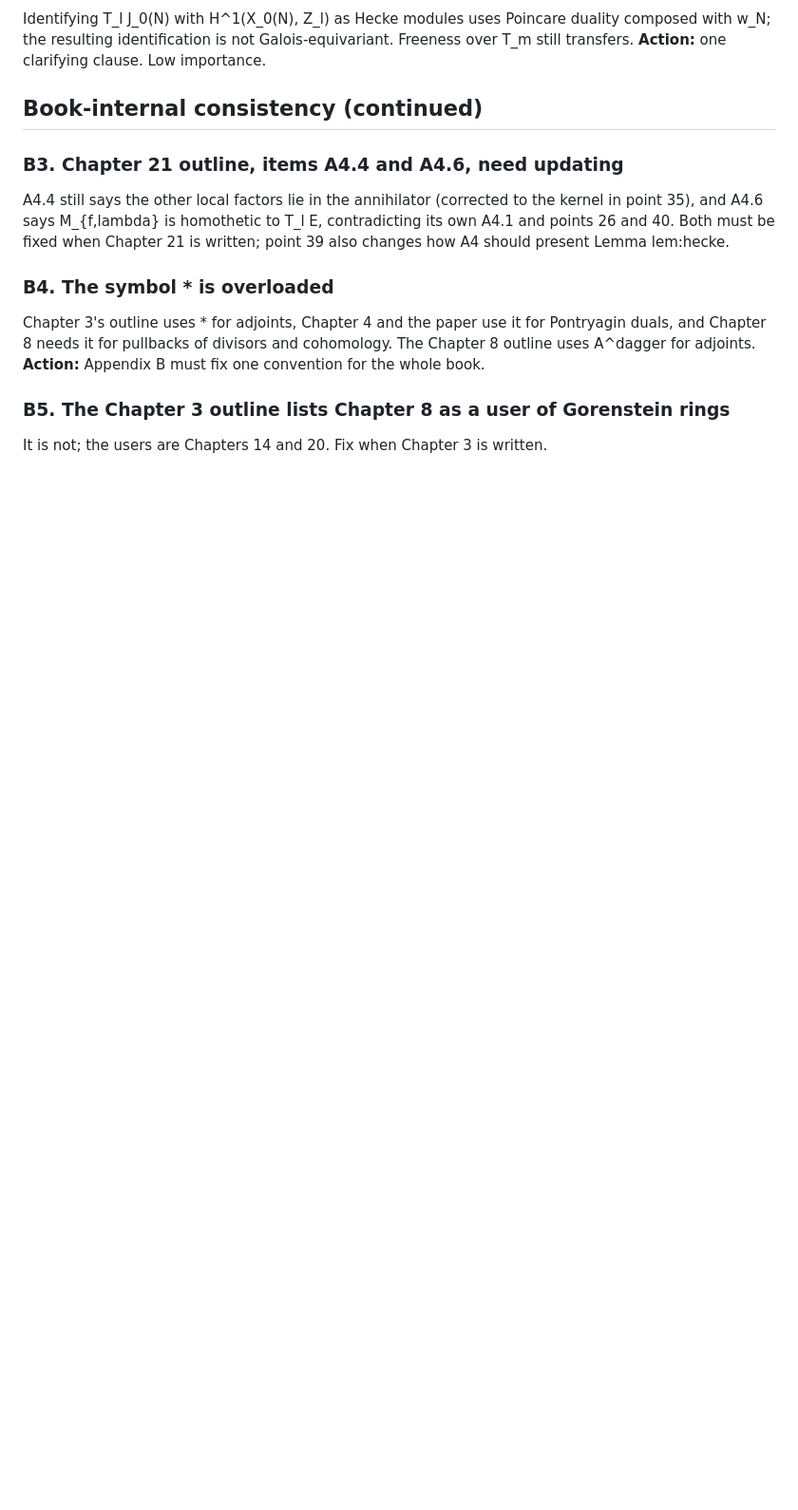
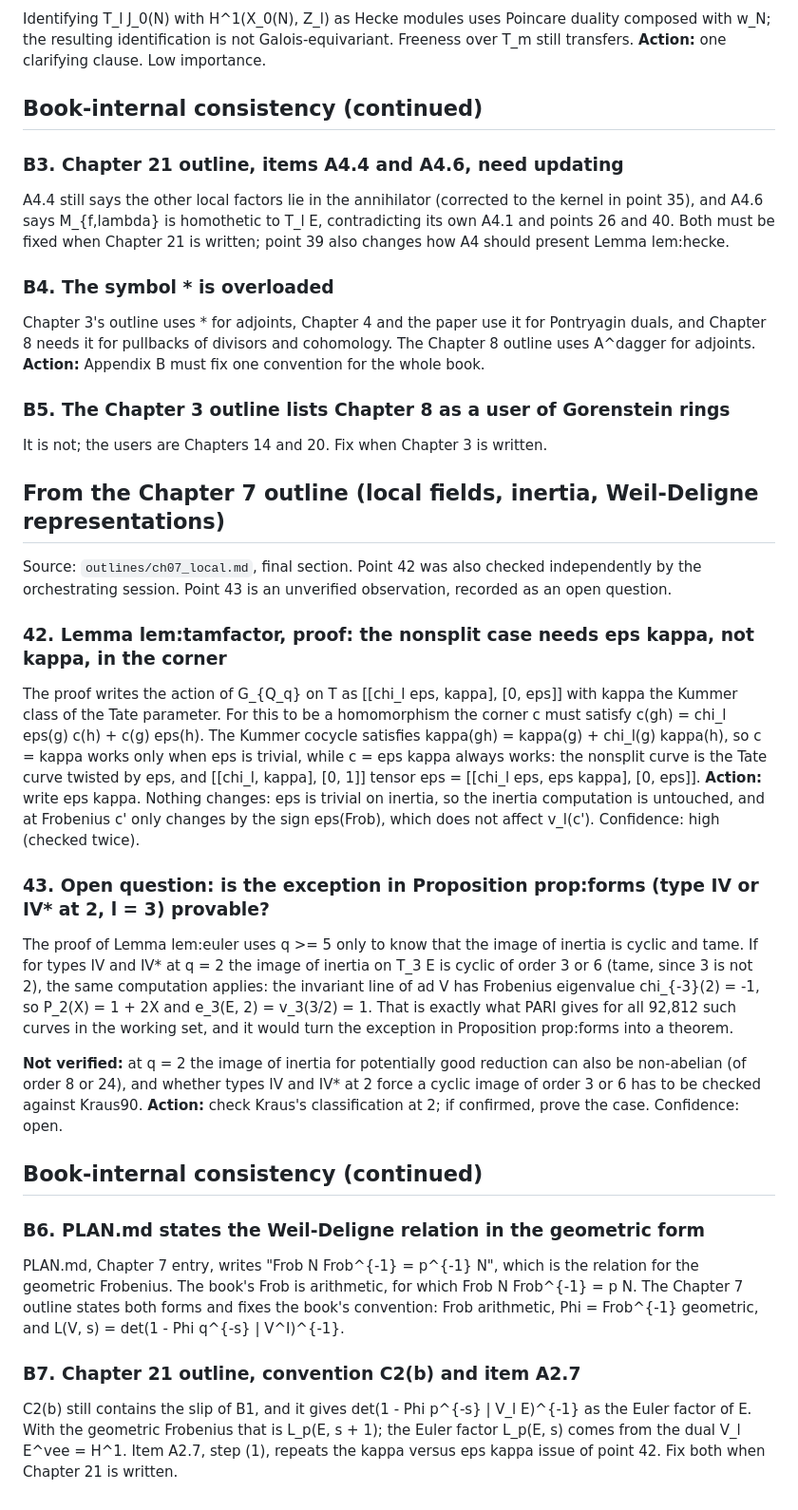
Before and after one commit to dsr001001/modular_math_book, a Markdown page: important/important_notes.md, the part around the change. Shown at 95% size. Drawn GitHub-style; blank space fills up the shorter version.

Commit message:
Finish the Chapter 7 outline and record two more points about the paper
The outline has 53 line-up items in nine sections, a section plan of about
2080 lines and 18 exercises, and fixes the book's Frobenius conventions.
Point 42 (eps kappa in lem:tamfactor), open question 43 (type IV at 2) and
book-internal notes B6 and B7 are added to important_notes.md.

Co-Authored-By: Claude Opus 5.5 <noreply@anthropic.com>
Claude-Session: https://claude.ai/code/session_011gKqxgxPjZy6pG9iLn7DVD

```diff
--- a/important/important_notes.md
+++ b/important/important_notes.md
@@ -451,3 +451,48 @@ needs it for pullbacks of divisors and cohomology. The Chapter 8 outline uses A^
 ### B5. The Chapter 3 outline lists Chapter 8 as a user of Gorenstein rings
 
 It is not; the users are Chapters 14 and 20. Fix when Chapter 3 is written.
+
+## From the Chapter 7 outline (local fields, inertia, Weil-Deligne representations)
+
+Source: `outlines/ch07_local.md`, final section. Point 42 was also checked independently by the
+orchestrating session. Point 43 is an unverified observation, recorded as an open question.
+
+### 42. Lemma lem:tamfactor, proof: the nonsplit case needs eps kappa, not kappa, in the corner
+
+The proof writes the action of G_{Q_q} on T as [[chi_l eps, kappa], [0, eps]] with kappa the Kummer class of
+the Tate parameter. For this to be a homomorphism the corner c must satisfy
+c(gh) = chi_l eps(g) c(h) + c(g) eps(h). The Kummer cocycle satisfies kappa(gh) = kappa(g) + chi_l(g) kappa(h),
+so c = kappa works only when eps is trivial, while c = eps kappa always works: the nonsplit curve is the
+Tate curve twisted by eps, and [[chi_l, kappa], [0, 1]] tensor eps = [[chi_l eps, eps kappa], [0, eps]].
+**Action:** write eps kappa. Nothing changes: eps is trivial on inertia, so the inertia computation is
+untouched, and at Frobenius c' only changes by the sign eps(Frob), which does not affect v_l(c').
+Confidence: high (checked twice).
+
+### 43. Open question: is the exception in Proposition prop:forms (type IV or IV* at 2, l = 3) provable?
+
+The proof of Lemma lem:euler uses q >= 5 only to know that the image of inertia is cyclic and tame. If for
+types IV and IV* at q = 2 the image of inertia on T_3 E is cyclic of order 3 or 6 (tame, since 3 is not 2),
+the same computation applies: the invariant line of ad V has Frobenius eigenvalue chi_{-3}(2) = -1, so
+P_2(X) = 1 + 2X and e_3(E, 2) = v_3(3/2) = 1. That is exactly what PARI gives for all 92,812 such curves in
+the working set, and it would turn the exception in Proposition prop:forms into a theorem.
+
+**Not verified:** at q = 2 the image of inertia for potentially good reduction can also be non-abelian
+(of order 8 or 24), and whether types IV and IV* at 2 force a cyclic image of order 3 or 6 has to be checked
+against Kraus90. **Action:** check Kraus's classification at 2; if confirmed, prove the case. Confidence:
+open.
+
+## Book-internal consistency (continued)
+
+### B6. PLAN.md states the Weil-Deligne relation in the geometric form
+
+PLAN.md, Chapter 7 entry, writes "Frob N Frob^{-1} = p^{-1} N", which is the relation for the geometric
+Frobenius. The book's Frob is arithmetic, for which Frob N Frob^{-1} = p N. The Chapter 7 outline states
+both forms and fixes the book's convention: Frob arithmetic, Phi = Frob^{-1} geometric, and
+L(V, s) = det(1 - Phi q^{-s} | V^I)^{-1}.
+
+### B7. Chapter 21 outline, convention C2(b) and item A2.7
+
+C2(b) still contains the slip of B1, and it gives det(1 - Phi p^{-s} | V_l E)^{-1} as the Euler factor of
+E. With the geometric Frobenius that is L_p(E, s + 1); the Euler factor L_p(E, s) comes from the dual
+V_l E^vee = H^1. Item A2.7, step (1), repeats the kappa versus eps kappa issue of point 42. Fix both when
+Chapter 21 is written.
```
